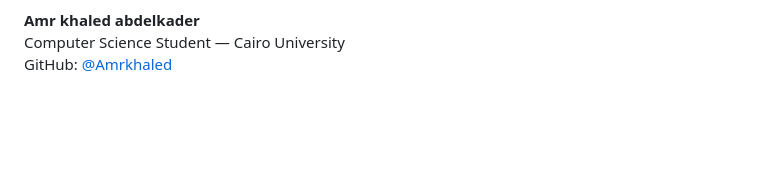
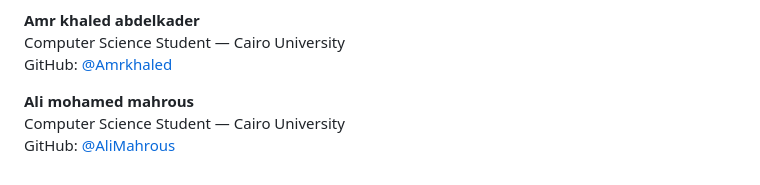
Before and after one commit to XAbdallahSherifX/MediaProductionAgency, a Markdown page: README.md, the part around the change. Rendered like a GitHub page; blank space fills up the shorter version.

Commit message:
Add Ali Mohamed Mahrous to README

```diff
--- a/README.md
+++ b/README.md
@@ -281,3 +281,9 @@ GitHub: [@AmrTamer](https://github.com/AmrTamer117)
 Computer Science Student — Cairo University
 <br/>
 GitHub: [@Amrkhaled](https://github.com/Amr-khaled11)
+
+**Ali mohamed mahrous**
+<br/>
+Computer Science Student — Cairo University
+<br/>
+GitHub: [@AliMahrous](https://github.com/Ali17506)
```
